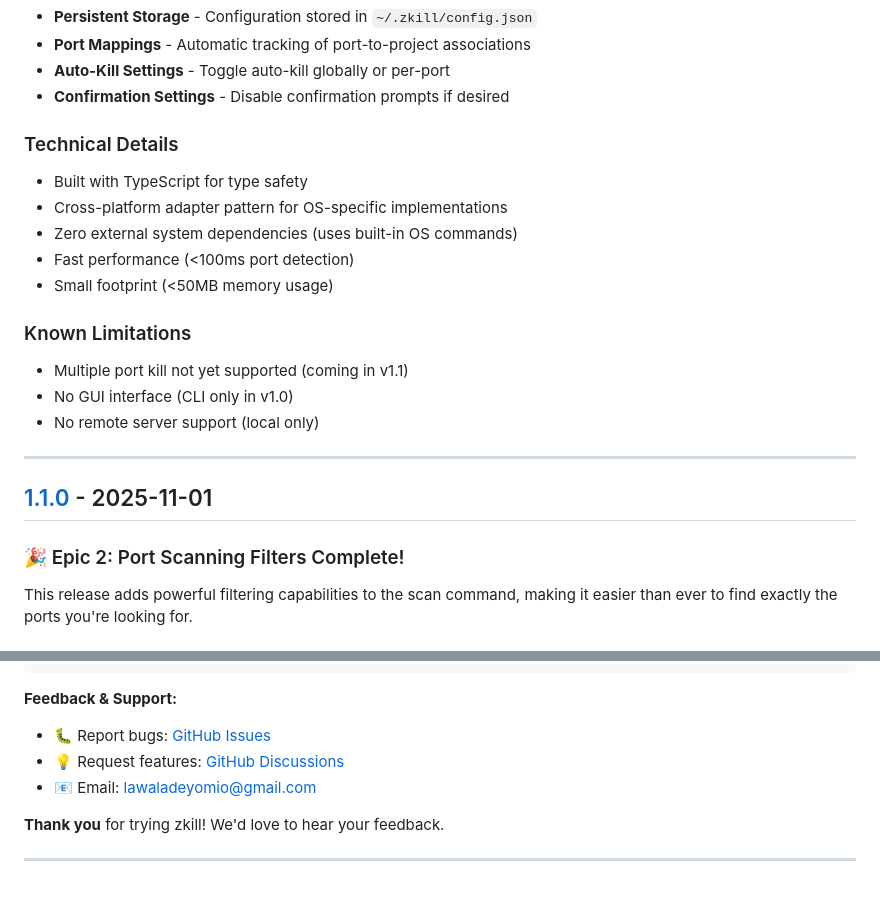
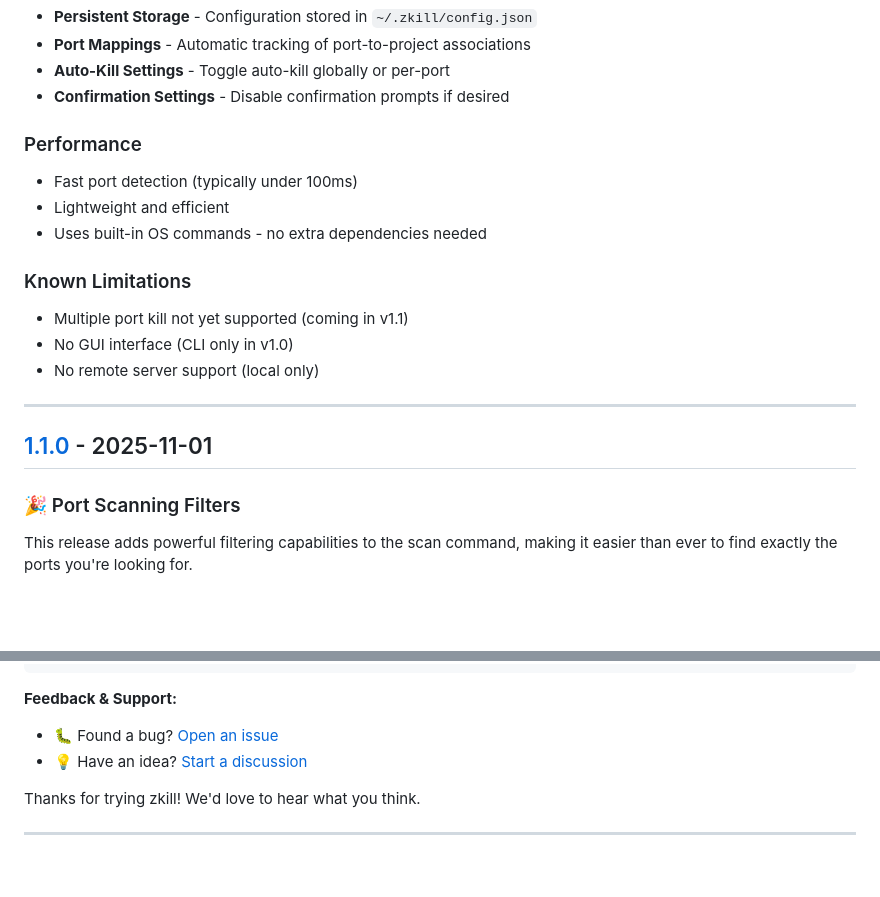
Before and after one commit to adeyomilawal/zombie-port-killer, a Markdown page: CHANGELOG.md, 2 parts joined by grey strips. GitHub-like rendering; blank space fills up the shorter version.

```diff
--- a/CHANGELOG.md
+++ b/CHANGELOG.md
@@ -50,13 +50,11 @@ The first public release of Zombie Port Killer (zkill) - the cross-platform CLI
 - **Auto-Kill Settings** - Toggle auto-kill globally or per-port
 - **Confirmation Settings** - Disable confirmation prompts if desired
 
-### Technical Details
+### Performance
 
-- Built with TypeScript for type safety
-- Cross-platform adapter pattern for OS-specific implementations
-- Zero external system dependencies (uses built-in OS commands)
-- Fast performance (<100ms port detection)
-- Small footprint (<50MB memory usage)
+- Fast port detection (typically under 100ms)
+- Lightweight and efficient
+- Uses built-in OS commands - no extra dependencies needed
 
 ### Known Limitations
 
@@ -68,7 +66,7 @@ The first public release of Zombie Port Killer (zkill) - the cross-platform CLI
 
 ## [1.1.0] - 2025-11-01
 
-### 🎉 Epic 2: Port Scanning Filters Complete!
+### 🎉 Port Scanning Filters
 
 This release adds powerful filtering capabilities to the scan command, making it easier than ever to find exactly the ports you're looking for.
 
@@ -164,11 +209,10 @@ zkill auto enable # Enable auto-kill
 
 **Feedback & Support:**
 
-- 🐛 Report bugs: [GitHub Issues](https://github.com/adeyomilawal/zombie-port-killer/issues)
-- 💡 Request features: [GitHub Discussions](https://github.com/adeyomilawal/zombie-port-killer/discussions)
-- 📧 Email: lawaladeyomio@gmail.com
+- 🐛 Found a bug? [Open an issue](https://github.com/adeyomilawal/zombie-port-killer/issues)
+- 💡 Have an idea? [Start a discussion](https://github.com/adeyomilawal/zombie-port-killer/discussions)
 
-**Thank you** for trying zkill! We'd love to hear your feedback.
+Thanks for trying zkill! We'd love to hear what you think.
 
 ---
 
```
Also changed, not shown: other parts of CHANGELOG.md (+51 -3 lines).
